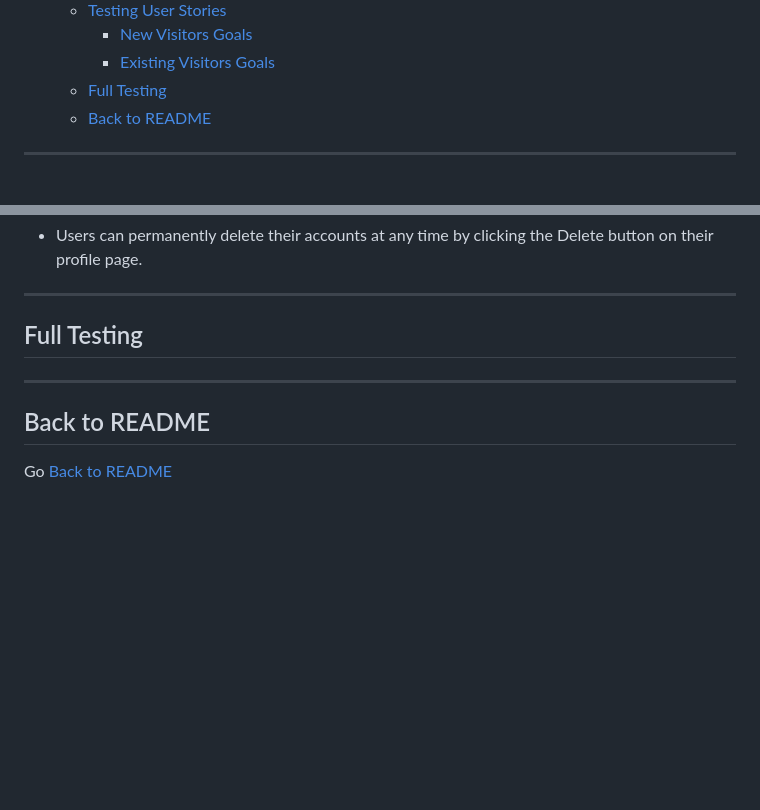
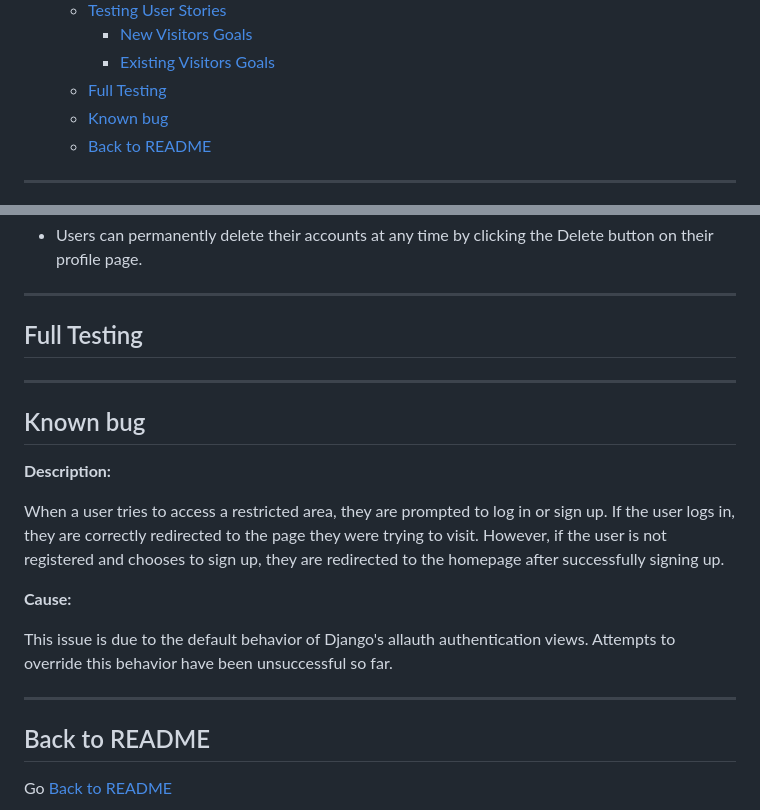
Before and after one commit to pswhdev/parenting_in_munich, a Markdown page: TESTING.md, 2 parts joined by grey strips. GitHub-like rendering; blank space fills up the shorter version.

Commit message:
Add known bug to TESTING.md

```diff
--- a/TESTING.md
+++ b/TESTING.md
@@ -15,6 +15,7 @@
     - [New Visitors Goals](#new-visitors-goals)
     - [Existing Visitors Goals](#existing-visitors-goals)
   - [Full Testing](#full-testing)
+  - [Known bug](#known-bug)
   - [Back to README](#back-to-readme)
 
 ___
@@ -246,6 +247,18 @@ ___
 
 ___
 
+## Known bug
+
+**Description:**
+
+When a user tries to access a restricted area, they are prompted to log in or sign up. If the user logs in, they are correctly redirected to the page they were trying to visit. However, if the user is not registered and chooses to sign up, they are redirected to the homepage after successfully signing up.
+
+**Cause:**
+
+This issue is due to the default behavior of Django's allauth authentication views. Attempts to override this behavior have been unsuccessful so far.
+
+___
+
 ## Back to README
 
 Go [Back to README](README.md)
```
